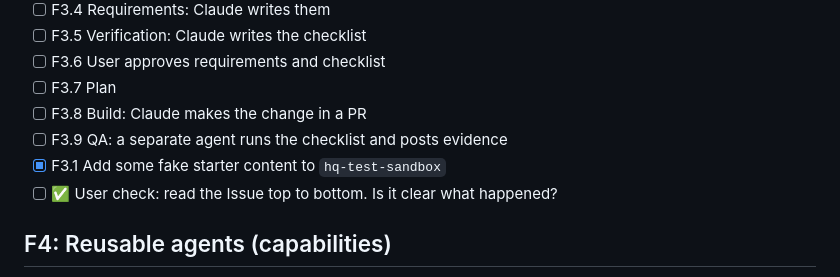
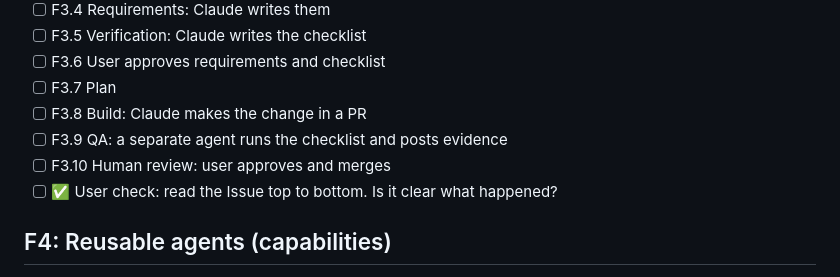
Before and after one commit to Logangosha/hq, a Markdown page: features.md, the part around the change. GitHub-like rendering.

Commit message:
Restore F3.10 line clobbered by a sed pattern
Co-Authored-By: Claude Opus 5 <noreply@anthropic.com>

```diff
--- a/features.md
+++ b/features.md
@@ -39,7 +39,7 @@ We build one small step at a time. Each feature ends with a **user check** befor
 - [ ] F3.7 Plan
 - [ ] F3.8 Build: Claude makes the change in a PR
 - [ ] F3.9 QA: a separate agent runs the checklist and posts evidence
-- [x] F3.1 Add some fake starter content to `hq-test-sandbox`
+- [ ] F3.10 Human review: user approves and merges
 - [ ] ✅ User check: read the Issue top to bottom. Is it clear what happened?
 
 ## F4: Reusable agents (capabilities)
```
